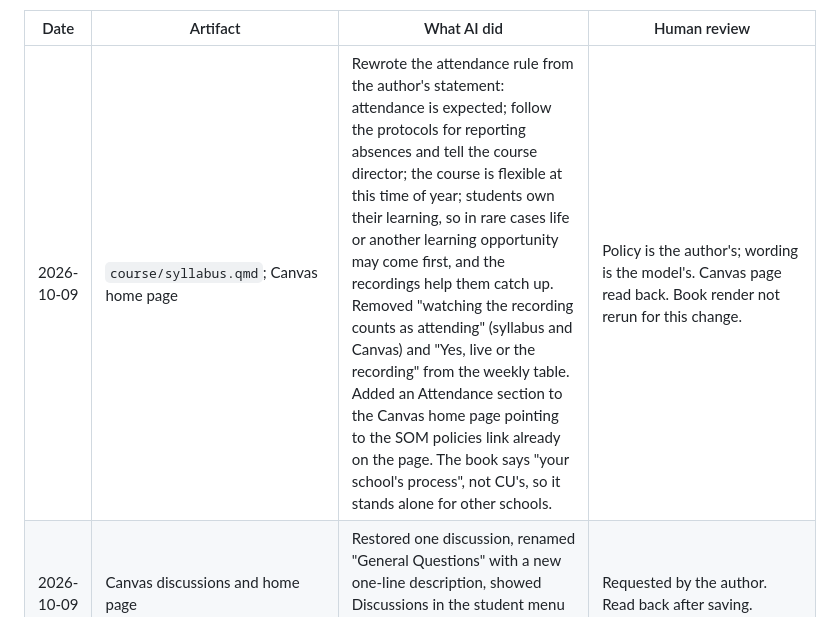
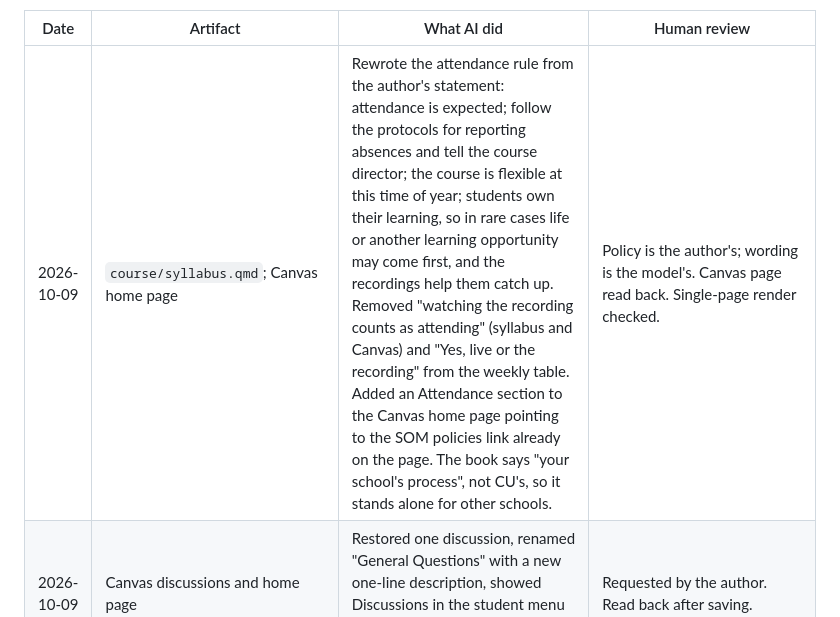
Before and after one commit to seandavi/ai-in-medicine-curriculum, a Markdown page: AI-LEDGER.md, the part around the change. Rendered like a GitHub page.

Commit message:
Ledger: correct render note

```diff
--- a/AI-LEDGER.md
+++ b/AI-LEDGER.md
@@ -24,7 +24,7 @@ because they record what was true at that commit.
 
 | Date | Artifact | What AI did | Human review |
 |---|---|---|---|
-| 2026-10-09 | `course/syllabus.qmd`; Canvas home page | Rewrote the attendance rule from the author's statement: attendance is expected; follow the protocols for reporting absences and tell the course director; the course is flexible at this time of year; students own their learning, so in rare cases life or another learning opportunity may come first, and the recordings help them catch up. Removed "watching the recording counts as attending" (syllabus and Canvas) and "Yes, live or the recording" from the weekly table. Added an Attendance section to the Canvas home page pointing to the SOM policies link already on the page. The book says "your school's process", not CU's, so it stands alone for other schools. | Policy is the author's; wording is the model's. Canvas page read back. Book render not rerun for this change. |
+| 2026-10-09 | `course/syllabus.qmd`; Canvas home page | Rewrote the attendance rule from the author's statement: attendance is expected; follow the protocols for reporting absences and tell the course director; the course is flexible at this time of year; students own their learning, so in rare cases life or another learning opportunity may come first, and the recordings help them catch up. Removed "watching the recording counts as attending" (syllabus and Canvas) and "Yes, live or the recording" from the weekly table. Added an Attendance section to the Canvas home page pointing to the SOM policies link already on the page. The book says "your school's process", not CU's, so it stands alone for other schools. | Policy is the author's; wording is the model's. Canvas page read back. Single-page render checked. |
 | 2026-10-09 | Canvas discussions and home page | Restored one discussion, renamed "General Questions" with a new one-line description, showed Discussions in the student menu again, and linked it from the home page Communications section. | Requested by the author. Read back after saving. |
 | 2026-10-09 | Canvas home page, navigation, discussions, office-hours events | Retired the three Canvas discussions (unpublished; they were empty), hid Discussions from the student menu, showed Announcements (it had been hidden), rewrote the home page Communications section to point to announcements, office hours, and email, and removed the "post in the Q&A discussion" line from the four office-hours events. | Requested by the author. Read back after saving. |
 | 2026-10-09 | Canvas course IDPT 8079 A39F | Published the Canvas course to students with all links to the book hidden: unpublished the book items and chapter headers in the modules, removed book links from calendar event descriptions, the Friday signup, the home page, and the ChatGPT Edu page; wrote the journal instructions (from `course/learning-journal.qmd`, lightly condensed) into the four journal assignments; replaced the home page syllabus link with "posted soon"; unpublished last year's four published pages. A scripted sweep found no remaining book links in anything students can see. | Requested by the author, who chose item-level hiding (after briefly asking for whole modules hidden) and asked for publishing. The author has not yet viewed the course as a student. |
```
